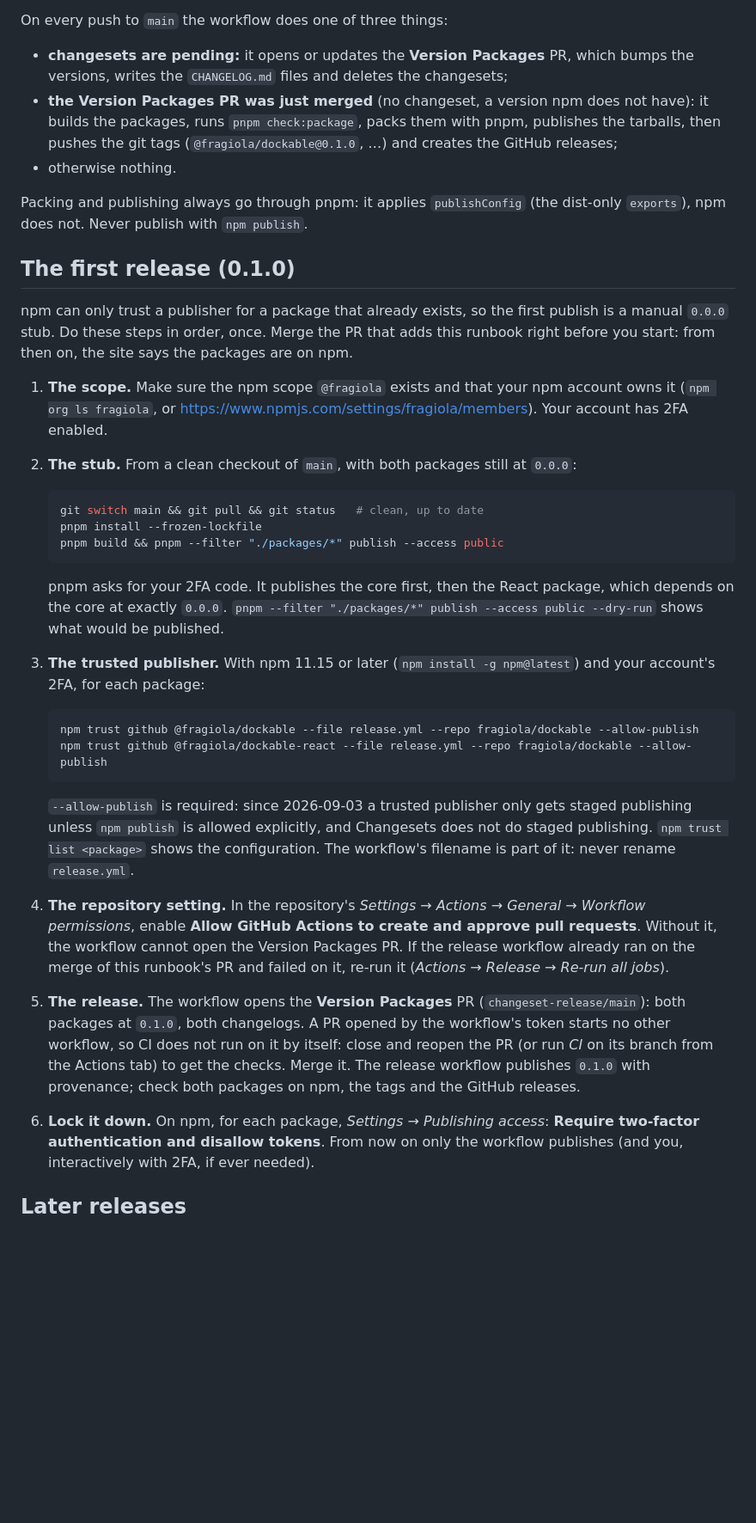
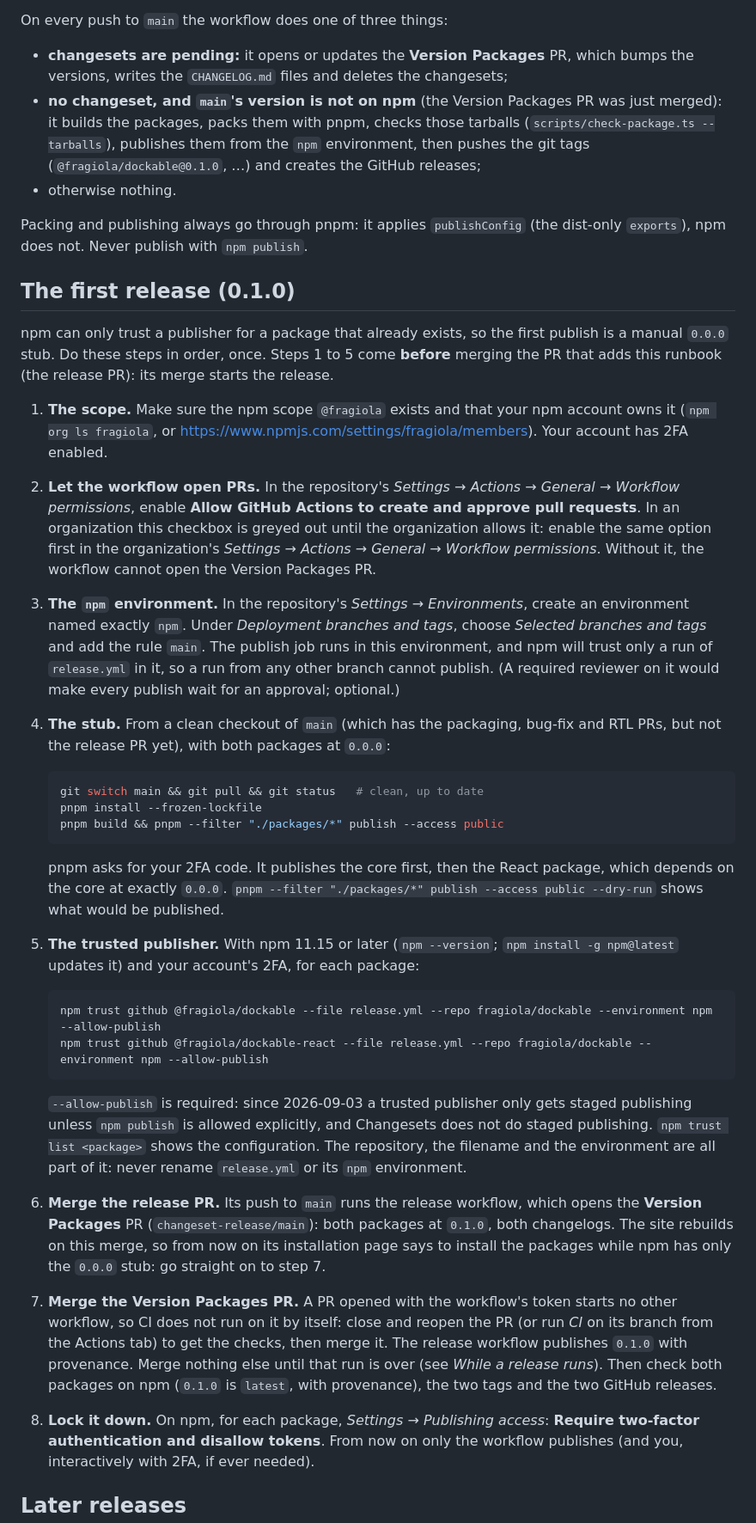
Before and after one commit to fragiola/dockable, a Markdown page: docs/releasing.md, the part around one of its changes. Shown at 86% size. GitHub-like rendering; blank space fills up the shorter version.

````diff
--- a/docs/releasing.md
+++ b/docs/releasing.md
@@ -10,9 +10,10 @@ On every push to `main` the workflow does one of three things:
 
 - **changesets are pending:** it opens or updates the **Version Packages** PR, which bumps the
   versions, writes the `CHANGELOG.md` files and deletes the changesets;
-- **the Version Packages PR was just merged** (no changeset, a version npm does not have): it
-  builds the packages, runs `pnpm check:package`, packs them with pnpm, publishes the tarballs,
-  then pushes the git tags (`@fragiola/dockable@0.1.0`, …) and creates the GitHub releases;
+- **no changeset, and `main`'s version is not on npm** (the Version Packages PR was just merged):
+  it builds the packages, packs them with pnpm, checks those tarballs
+  (`scripts/check-package.ts --tarballs`), publishes them from the `npm` environment, then pushes
+  the git tags (`@fragiola/dockable@0.1.0`, …) and creates the GitHub releases;
 - otherwise nothing.
 
 Packing and publishing always go through pnpm: it applies `publishConfig` (the dist-only
@@ -21,14 +22,27 @@ Packing and publishing always go through pnpm: it applies `publishConfig` (the d
 ## The first release (0.1.0)
 
 npm can only trust a publisher for a package that already exists, so the first publish is a manual
-`0.0.0` stub. Do these steps in order, once. Merge the PR that adds this runbook right before you
-start: from then on, the site says the packages are on npm.
+`0.0.0` stub. Do these steps in order, once. Steps 1 to 5 come **before** merging the PR that adds
+this runbook (the release PR): its merge starts the release.
 
 1. **The scope.** Make sure the npm scope `@fragiola` exists and that your npm account owns it
    (`npm org ls fragiola`, or <https://www.npmjs.com/settings/fragiola/members>). Your account has
    2FA enabled.
 
-2. **The stub.** From a clean checkout of `main`, with both packages still at `0.0.0`:
+2. **Let the workflow open PRs.** In the repository's *Settings → Actions → General → Workflow
+   permissions*, enable **Allow GitHub Actions to create and approve pull requests**. In an
+   organization this checkbox is greyed out until the organization allows it: enable the same
+   option first in the organization's *Settings → Actions → General → Workflow permissions*.
+   Without it, the workflow cannot open the Version Packages PR.
+
+3. **The `npm` environment.** In the repository's *Settings → Environments*, create an environment
+   named exactly `npm`. Under *Deployment branches and tags*, choose *Selected branches and tags*
+   and add the rule `main`. The publish job runs in this environment, and npm will trust only a
+   run of `release.yml` in it, so a run from any other branch cannot publish. (A required reviewer
+   on it would make every publish wait for an approval; optional.)
+
+4. **The stub.** From a clean checkout of `main` (which has the packaging, bug-fix and RTL PRs, but
+   not the release PR yet), with both packages at `0.0.0`:
 
    ```sh
    git switch main && git pull && git status   # clean, up to date
@@ -40,31 +54,32 @@ start: from then on, the site says the packages are on npm.
    on the core at exactly `0.0.0`. `pnpm --filter "./packages/*" publish --access public --dry-run`
    shows what would be published.
 
-3. **The trusted publisher.** With npm 11.15 or later (`npm install -g npm@latest`) and your
-   account's 2FA, for each package:
+5. **The trusted publisher.** With npm 11.15 or later (`npm --version`; `npm install -g
+   npm@latest` updates it) and your account's 2FA, for each package:
 
    ```sh
-   npm trust github @fragiola/dockable --file release.yml --repo fragiola/dockable --allow-publish
-   npm trust github @fragiola/dockable-react --file release.yml --repo fragiola/dockable --allow-publish
+   npm trust github @fragiola/dockable --file release.yml --repo fragiola/dockable --environment npm --allow-publish
+   npm trust github @fragiola/dockable-react --file release.yml --repo fragiola/dockable --environment npm --allow-publish
    ```
 
    `--allow-publish` is required: since 2026-09-03 a trusted publisher only gets staged publishing
    unless `npm publish` is allowed explicitly, and Changesets does not do staged publishing.
-   `npm trust list <package>` shows the configuration. The workflow's filename is part of it:
-   never rename `release.yml`.
+   `npm trust list <package>` shows the configuration. The repository, the filename and the
+   environment are all part of it: never rename `release.yml` or its `npm` environment.
 
-4. **The repository setting.** In the repository's *Settings → Actions → General → Workflow
-   permissions*, enable **Allow GitHub Actions to create and approve pull requests**. Without it,
-   the workflow cannot open the Version Packages PR. If the release workflow already ran on the
-   merge of this runbook's PR and failed on it, re-run it (*Actions → Release → Re-run all jobs*).
+6. **Merge the release PR.** Its push to `main` runs the release workflow, which opens the
+   **Version Packages** PR (`changeset-release/main`): both packages at `0.1.0`, both changelogs.
+   The site rebuilds on this merge, so from now on its installation page says to install the
+   packages while npm has only the `0.0.0` stub: go straight on to step 7.
 
-5. **The release.** The workflow opens the **Version Packages** PR (`changeset-release/main`):
-   both packages at `0.1.0`, both changelogs. A PR opened by the workflow's token starts no other
+7. **Merge the Version Packages PR.** A PR opened with the workflow's token starts no other
    workflow, so CI does not run on it by itself: close and reopen the PR (or run *CI* on its
-   branch from the Actions tab) to get the checks. Merge it. The release workflow publishes
-   `0.1.0` with provenance; check both packages on npm, the tags and the GitHub releases.
+   branch from the Actions tab) to get the checks, then merge it. The release workflow publishes
+   `0.1.0` with provenance. Merge nothing else until that run is over (see *While a release
+   runs*). Then check both packages on npm (`0.1.0` is `latest`, with provenance), the two tags and
+   the two GitHub releases.
 
-6. **Lock it down.** On npm, for each package, *Settings → Publishing access*: **Require
+8. **Lock it down.** On npm, for each package, *Settings → Publishing access*: **Require
    two-factor authentication and disallow tokens**. From now on only the workflow publishes (and
    you, interactively with 2FA, if ever needed).
 
````
Also changed, not shown: other parts of docs/releasing.md (+44 -18 lines).
